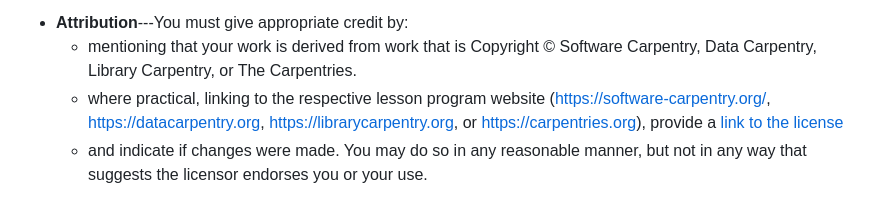
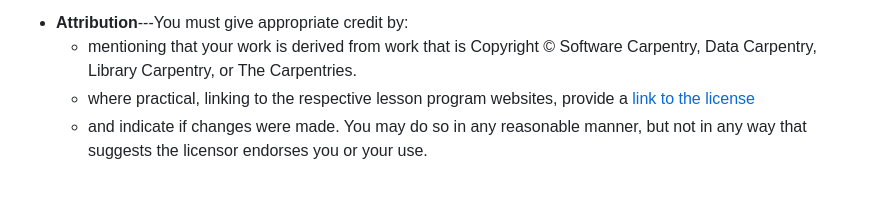
Before and after one commit to biodivAtlasAT/ecosys, a Markdown page: LICENSE.md, the part around the change. Rendered like a GitHub page.

Commit message:
Update LICENSE.md
websites provide license

```diff
--- a/LICENSE.md
+++ b/LICENSE.md
@@ -26,9 +26,8 @@ Under the following terms:
   - mentioning that your work is derived from work that is
     Copyright © Software Carpentry, Data Carpentry, Library Carpentry,
     or The Carpentries.
-  - where practical, linking to the respective lesson program website
-    (https://software-carpentry.org/, https://datacarpentry.org, https://librarycarpentry.org, or
-    https://carpentries.org), provide a [link to the license][cc-by-human]
+  - where practical, linking to the respective lesson program websites,
+    provide a [link to the license][cc-by-human]
   - and indicate if changes were made. You may do so in any reasonable manner, but not in any way
     that suggests the licensor endorses you or your use.
 
```
